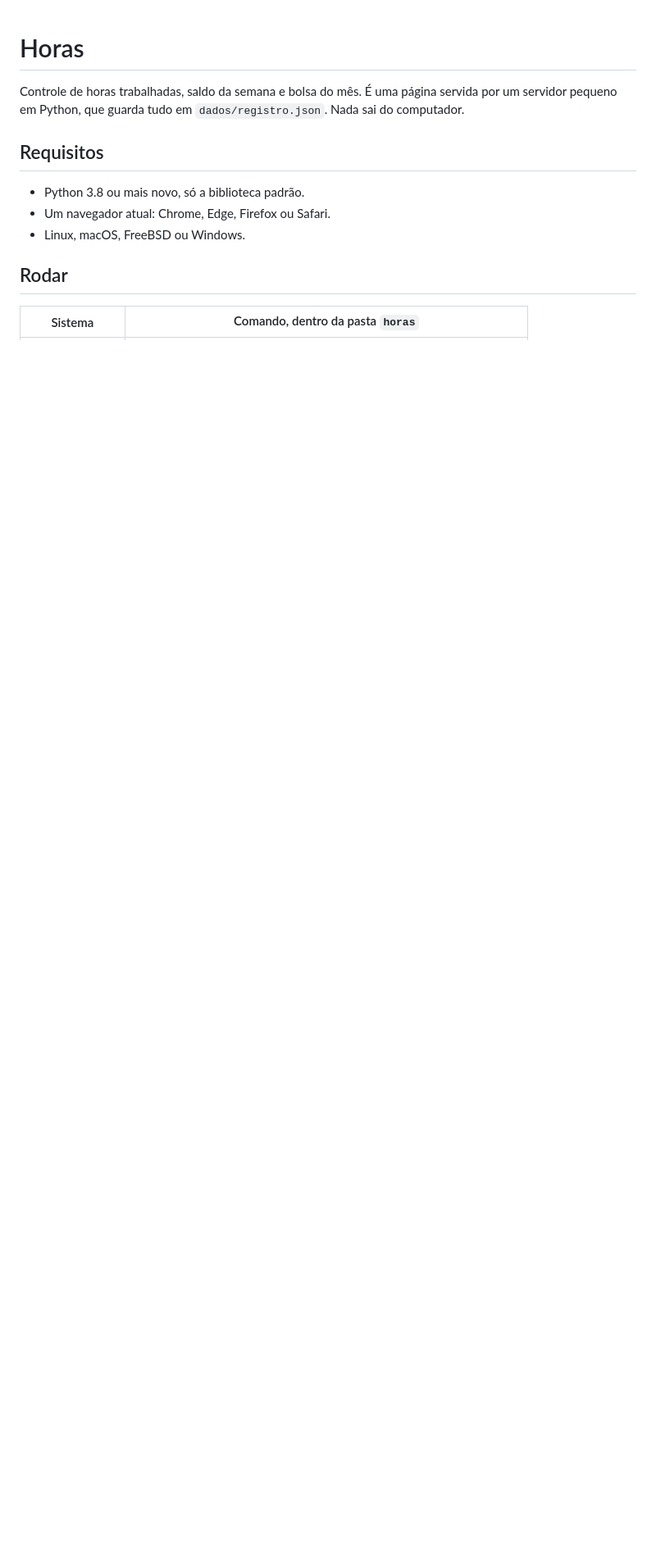
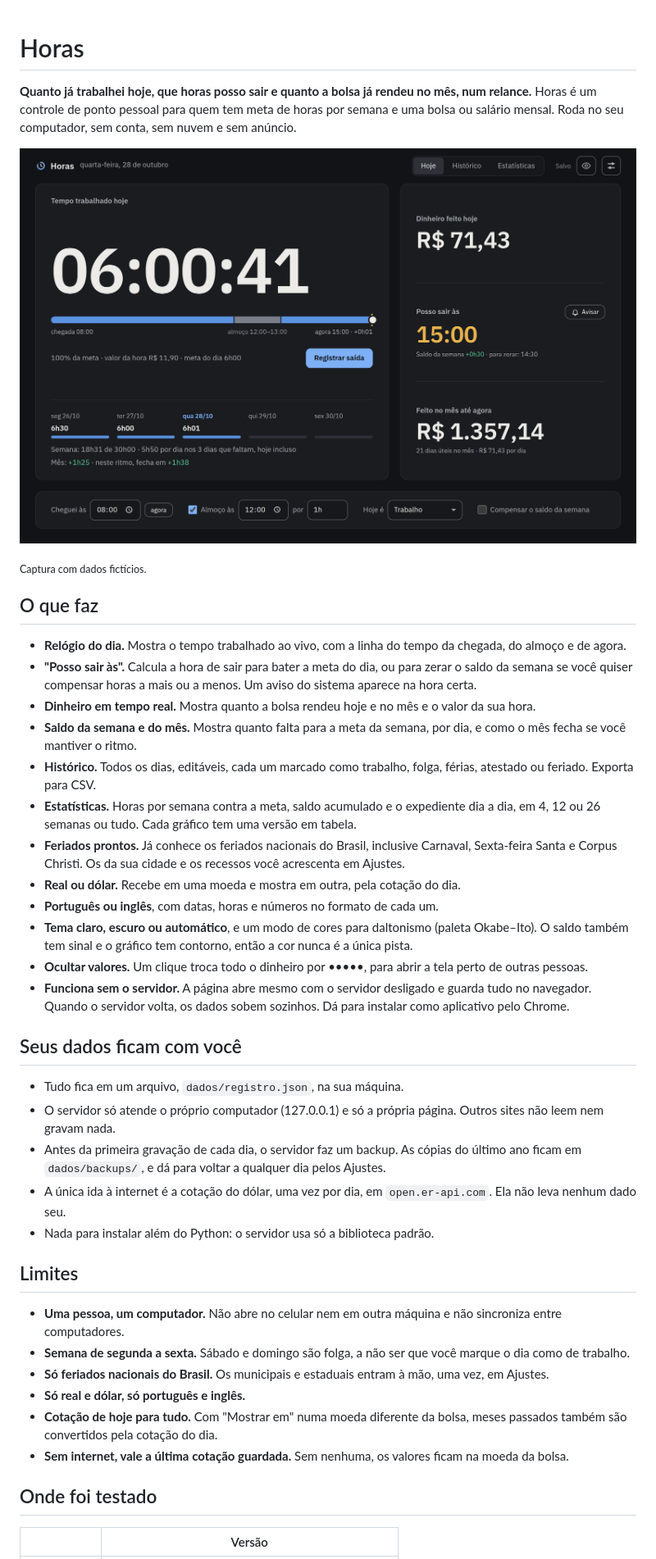
Before and after one commit to GuiAzevedo04/ponteiro, a Markdown page: README.md, the part around one of its changes. Shown at 82% size. GitHub-like rendering; pictures changed too: .github/tela-hoje.png (added); blank space fills up the shorter version.

Commit message:
docs: rewrite the README as a project overview with a screenshot

```diff
--- a/README.md
+++ b/README.md
@@ -1,16 +1,71 @@
 # Horas
 
-Controle de horas trabalhadas, saldo da semana e bolsa do mês. É uma página
-servida por um servidor pequeno em Python, que guarda tudo em
-`dados/registro.json`. Nada sai do computador.
+**Quanto já trabalhei hoje, que horas posso sair e quanto a bolsa já rendeu no
+mês, num relance.** Horas é um controle de ponto pessoal para quem tem meta de
+horas por semana e uma bolsa ou salário mensal. Roda no seu computador, sem
+conta, sem nuvem e sem anúncio.
 
-## Requisitos
+![Tela Hoje no tema escuro: relógio do dia em 06:00:41, linha do tempo com chegada, almoço e agora, "Posso sair às 15:00", dinheiro feito hoje e no mês, e a semana dia a dia](.github/tela-hoje.png)
 
-- Python 3.8 ou mais novo, só a biblioteca padrão.
-- Um navegador atual: Chrome, Edge, Firefox ou Safari.
-- Linux, macOS, FreeBSD ou Windows.
+<sub>Captura com dados fictícios.</sub>
 
-## Rodar
+## O que faz
 
-| Sistema | Comando, dentro da pasta `horas` |
+- **Relógio do dia.** Mostra o tempo trabalhado ao vivo, com a linha do tempo
+  da chegada, do almoço e de agora.
+- **"Posso sair às".** Calcula a hora de sair para bater a meta do dia, ou para
+  zerar o saldo da semana se você quiser compensar horas a mais ou a menos. Um
+  aviso do sistema aparece na hora certa.
+- **Dinheiro em tempo real.** Mostra quanto a bolsa rendeu hoje e no mês e o
+  valor da sua hora.
+- **Saldo da semana e do mês.** Mostra quanto falta para a meta da semana, por
+  dia, e como o mês fecha se você mantiver o ritmo.
+- **Histórico.** Todos os dias, editáveis, cada um marcado como trabalho,
+  folga, férias, atestado ou feriado. Exporta para CSV.
+- **Estatísticas.** Horas por semana contra a meta, saldo acumulado e o
+  expediente dia a dia, em 4, 12 ou 26 semanas ou tudo. Cada gráfico tem uma
+  versão em tabela.
+- **Feriados prontos.** Já conhece os feriados nacionais do Brasil, inclusive
+  Carnaval, Sexta-feira Santa e Corpus Christi. Os da sua cidade e os recessos
+  você acrescenta em Ajustes.
+- **Real ou dólar.** Recebe em uma moeda e mostra em outra, pela cotação do dia.
+- **Português ou inglês**, com datas, horas e números no formato de cada um.
+- **Tema claro, escuro ou automático**, e um modo de cores para daltonismo
+  (paleta Okabe–Ito). O saldo também tem sinal e o gráfico tem contorno, então
+  a cor nunca é a única pista.
+- **Ocultar valores.** Um clique troca todo o dinheiro por •••••, para abrir a
+  tela perto de outras pessoas.
+- **Funciona sem o servidor.** A página abre mesmo com o servidor desligado e
+  guarda tudo no navegador. Quando o servidor volta, os dados sobem sozinhos.
+  Dá para instalar como aplicativo pelo Chrome.
+
+## Seus dados ficam com você
+
+- Tudo fica em um arquivo, `dados/registro.json`, na sua máquina.
+- O servidor só atende o próprio computador (127.0.0.1) e só a própria página.
+  Outros sites não leem nem gravam nada.
+- Antes da primeira gravação de cada dia, o servidor faz um backup. As cópias
+  do último ano ficam em `dados/backups/`, e dá para voltar a qualquer dia
+  pelos Ajustes.
+- A única ida à internet é a cotação do dólar, uma vez por dia, em
+  `open.er-api.com`. Ela não leva nenhum dado seu.
+- Nada para instalar além do Python: o servidor usa só a biblioteca padrão.
+
+## Limites
+
+- **Uma pessoa, um computador.** Não abre no celular nem em outra máquina e
+  não sincroniza entre computadores.
+- **Semana de segunda a sexta.** Sábado e domingo são folga, a não ser que você
+  marque o dia como de trabalho.
+- **Só feriados nacionais do Brasil.** Os municipais e estaduais entram à mão,
+  uma vez, em Ajustes.
+- **Só real e dólar, só português e inglês.**
+- **Cotação de hoje para tudo.** Com "Mostrar em" numa moeda diferente da
+  bolsa, meses passados também são convertidos pela cotação do dia.
+- **Sem internet, vale a última cotação guardada.** Sem nenhuma, os valores
+  ficam na moeda da bolsa.
+
+## Onde foi testado
+
+| | Versão |
 |---|---|
```
Also changed, not shown: other parts of README.md (+47 -105 lines).
